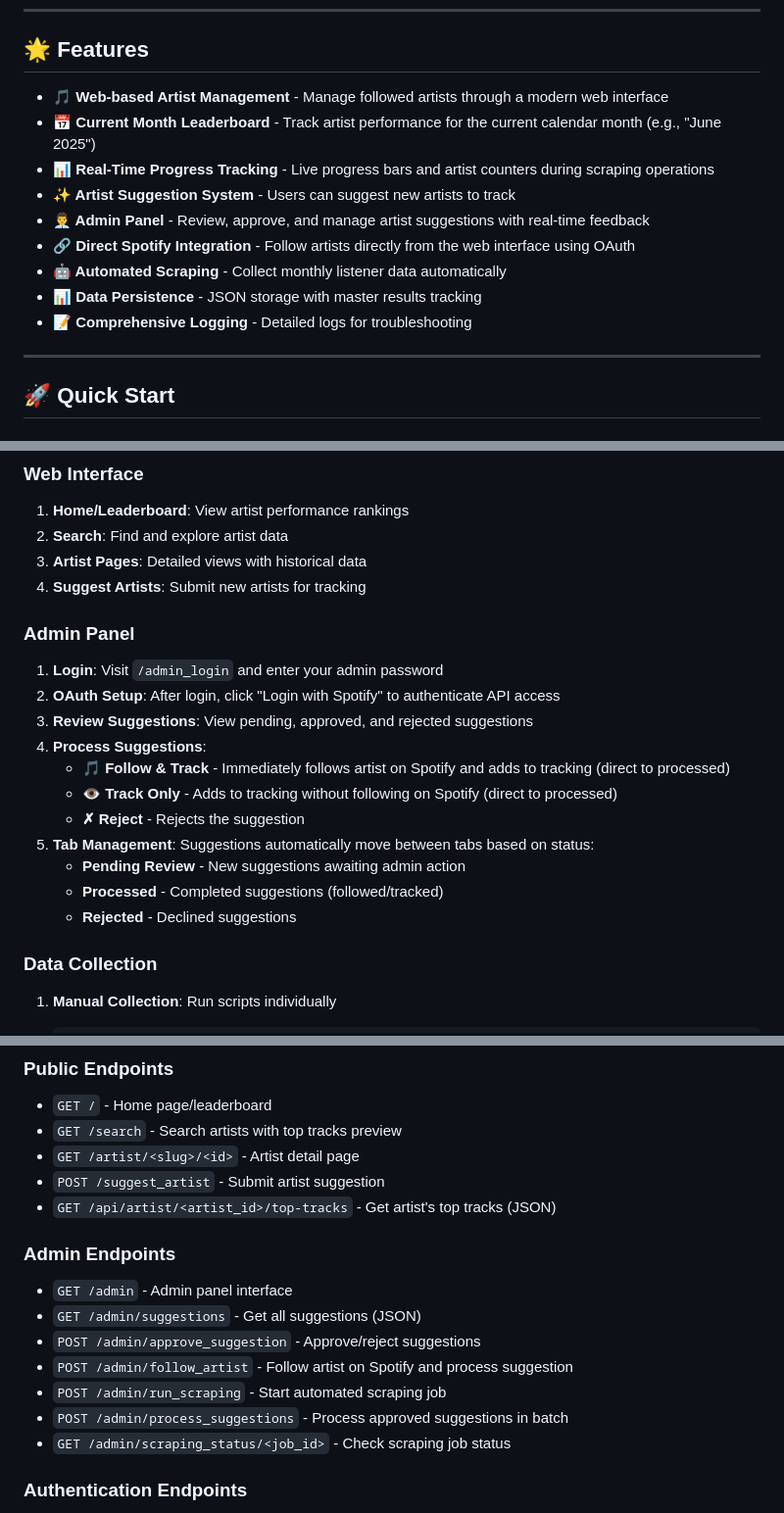
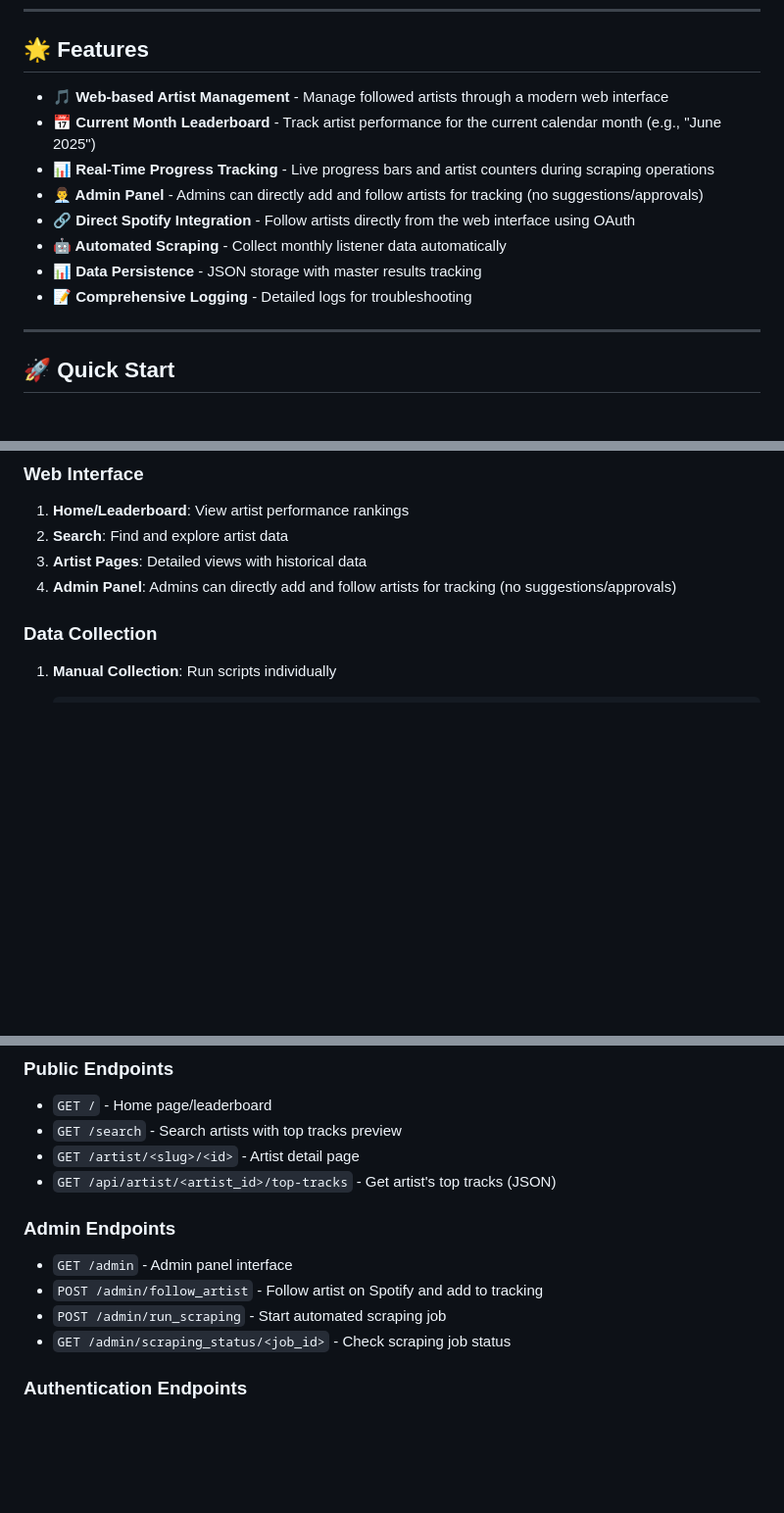
Before and after one commit to jason-donner/spotify-monthly-listener-extract, a Markdown page: README.md, 3 parts joined by grey strips. Shown at 98% size. GitHub-like rendering; blank space fills up the shorter version.

Commit message:
refactor: Simplify admin panel by removing artist suggestion workflow and updating management process

```diff
--- a/README.md
+++ b/README.md
@@ -64,15 +64,14 @@ A modern web-based system for tracking Spotify artists' monthly listener counts
 
 ## 🌟 Features
 
-- **🎵 Web-based Artist Management** - Manage followed artists through a modern web interface
-- **📅 Current Month Leaderboard** - Track artist performance for the current calendar month (e.g., "June 2025")
-- **📊 Real-Time Progress Tracking** - Live progress bars and artist counters during scraping operations
-- **✨ Artist Suggestion System** - Users can suggest new artists to track
-- **👨‍💼 Admin Panel** - Review, approve, and manage artist suggestions with real-time feedback
-- **🔗 Direct Spotify Integration** - Follow artists directly from the web interface using OAuth
-- **🤖 Automated Scraping** - Collect monthly listener data automatically
-- **📊 Data Persistence** - JSON storage with master results tracking
-- **📝 Comprehensive Logging** - Detailed logs for troubleshooting
+* **🎵 Web-based Artist Management** - Manage followed artists through a modern web interface
+* **📅 Current Month Leaderboard** - Track artist performance for the current calendar month (e.g., "June 2025")
+* **📊 Real-Time Progress Tracking** - Live progress bars and artist counters during scraping operations
+* **👨‍💼 Admin Panel** - Admins can directly add and follow artists for tracking (no suggestions/approvals)
+* **🔗 Direct Spotify Integration** - Follow artists directly from the web interface using OAuth
+* **🤖 Automated Scraping** - Collect monthly listener data automatically
+* **📊 Data Persistence** - JSON storage with master results tracking
+* **📝 Comprehensive Logging** - Detailed logs for troubleshooting
 
 ---
 
@@ -140,20 +139,7 @@ python app.py
 1. **Home/Leaderboard**: View artist performance rankings
 2. **Search**: Find and explore artist data
 3. **Artist Pages**: Detailed views with historical data
-4. **Suggest Artists**: Submit new artists for tracking
-
-### Admin Panel
-1. **Login**: Visit `/admin_login` and enter your admin password
-2. **OAuth Setup**: After login, click "Login with Spotify" to authenticate API access
-3. **Review Suggestions**: View pending, approved, and rejected suggestions
-4. **Process Suggestions**:
-   - **🎵 Follow & Track** - Immediately follows artist on Spotify and adds to tracking (direct to processed)
-   - **👁️ Track Only** - Adds to tracking without following on Spotify (direct to processed)
-   - **✗ Reject** - Rejects the suggestion
-5. **Tab Management**: Suggestions automatically move between tabs based on status:
-   - **Pending Review** - New suggestions awaiting admin action
-   - **Processed** - Completed suggestions (followed/tracked)
-   - **Rejected** - Declined suggestions
+4. **Admin Panel**: Admins can directly add and follow artists for tracking (no suggestions/approvals)
 
 ### Data Collection
 1. **Manual Collection**: Run scripts individually
@@ -223,16 +209,12 @@ Spotify Monthly Listener Extract/
 - `GET /` - Home page/leaderboard
 - `GET /search` - Search artists with top tracks preview
 - `GET /artist/<slug>/<id>` - Artist detail page
-- `POST /suggest_artist` - Submit artist suggestion
 - `GET /api/artist/<artist_id>/top-tracks` - Get artist's top tracks (JSON)
 
 ### Admin Endpoints
 - `GET /admin` - Admin panel interface
-- `GET /admin/suggestions` - Get all suggestions (JSON)
-- `POST /admin/approve_suggestion` - Approve/reject suggestions
-- `POST /admin/follow_artist` - Follow artist on Spotify and process suggestion
+- `POST /admin/follow_artist` - Follow artist on Spotify and add to tracking
 - `POST /admin/run_scraping` - Start automated scraping job
-- `POST /admin/process_suggestions` - Process approved suggestions in batch
 - `GET /admin/scraping_status/<job_id>` - Check scraping job status
 
 ### Authentication Endpoints
```
Also changed, not shown: other parts of README.md (+2 -2 lines).
